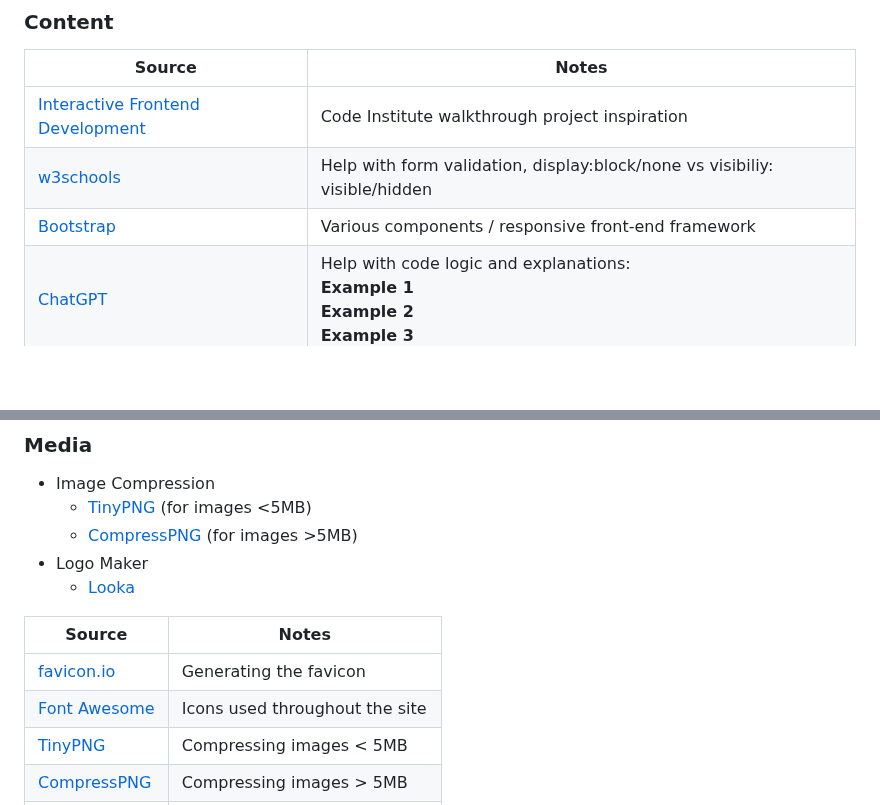
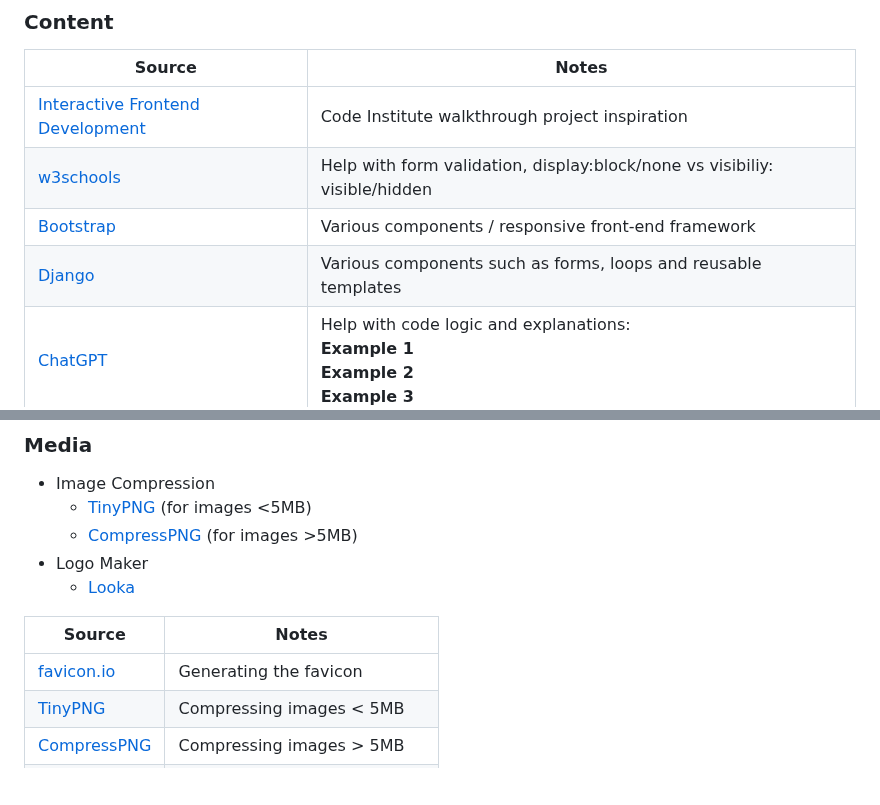
Before and after one commit to Louiseskinner01/project3-social-fitness, a Markdown page: README.md, 2 parts joined by grey strips. GitHub-like rendering; blank space fills up the shorter version.

Commit message:
Add credits section outlining content sources, media used and acknoledgements

```diff
--- a/README.md
+++ b/README.md
@@ -360,6 +360,7 @@ There are no remaining major differences between the local version when compared
 | [Interactive Frontend Development](https://codeinstitute.net) | Code Institute walkthrough project inspiration |
 | [w3schools](https://www.w3schools.com/) | Help with form validation, display:block/none vs visibiliy: visible/hidden |
 | [Bootstrap](https://getbootstrap.com) | Various components / responsive front-end framework |
+| [Django](https://django.com) | Various components such as forms, loops and reusable templates |
 | [ChatGPT](https://chatgpt.com) | Help with code logic and explanations:<br>**Example 1**<br>**Example 2**<br>**Example 3**
 
 ### Media
@@ -373,7 +374,6 @@ There are no remaining major differences between the local version when compared
 | Source | Notes |
 | --- | --- |
 | [favicon.io](https://favicon.io) | Generating the favicon |
-| [Font Awesome](https://fontawesome.com) | Icons used throughout the site |
 | [TinyPNG](https://tinypng.com) | Compressing images < 5MB |
 | [CompressPNG](https://compresspng.com) | Compressing images > 5MB |
 | [GoogleFonts](https://fonts.google.com/) | Font styles throughout the site |
```
